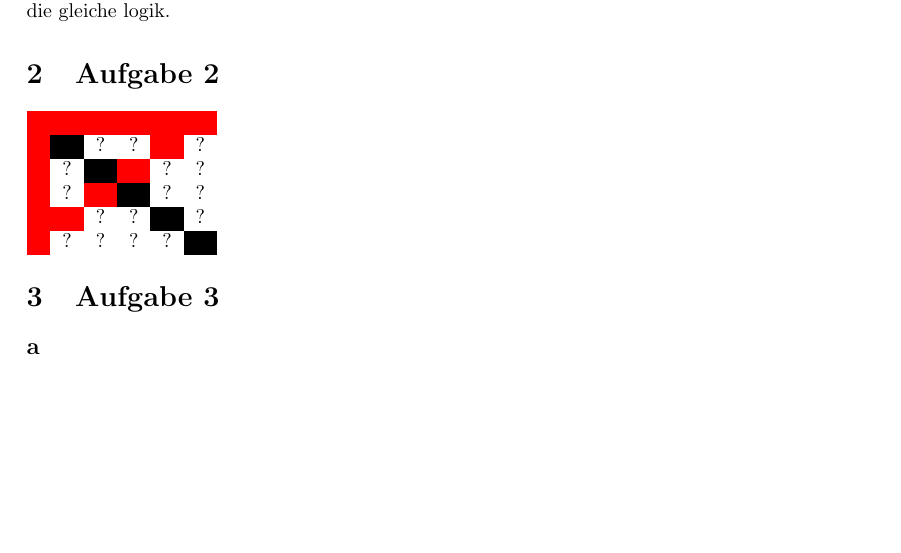
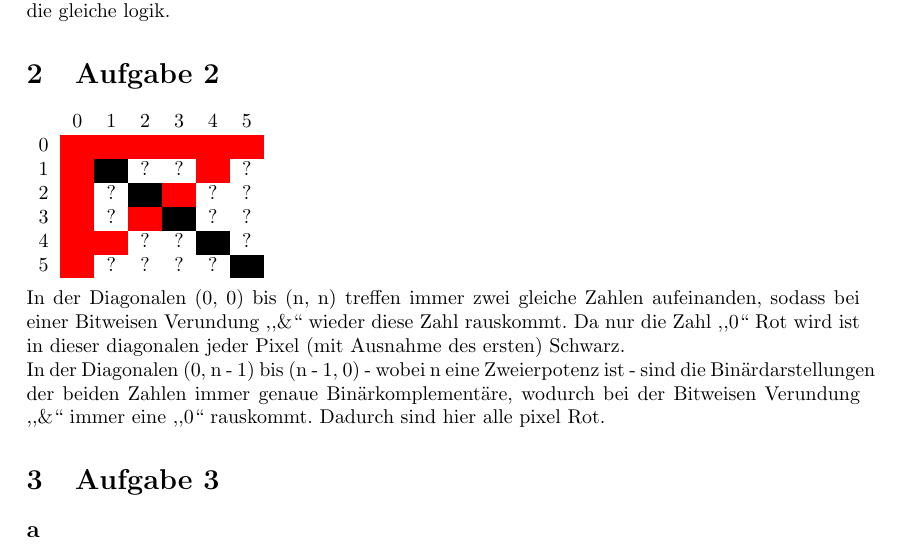
Before and after one commit to khase/Chaos-Fraktale, a LaTeX document (Paper/Labor1.tex): part of page 2 of 2, cut so that both start at the same text, the shorter picture padded with empty space. Compiled offline with pdfLaTeX.

Commit message:
Aufgabe 2

```diff
--- a/Paper/Labor1.tex
+++ b/Paper/Labor1.tex
@@ -84,14 +84,20 @@ Die hier angegebene Vorschrift Prüft die beiden Pixel auf ungleichheit.
 Betrachtet man nun den Wert ,,1`` als ungerade Zahl und den Wert ,,0`` als gerade, so ergibt sich mit beiden Vorschriften die gleiche logik.
 
 \section{Aufgabe 2}
- \begin{tabular}{cccccc}
-  \cellcolor{red} & \cellcolor{red} & \cellcolor{red} & \cellcolor{red} & \cellcolor{red} & \cellcolor{red}\\
-  \cellcolor{red} & \cellcolor{black} & ? & ? & \cellcolor{red} & ?\\
-  \cellcolor{red} & ? & \cellcolor{black} & \cellcolor{red} & ? & ?\\
-  \cellcolor{red} & ? & \cellcolor{red} & \cellcolor{black} & ? & ?\\
-  \cellcolor{red} & \cellcolor{red} & ? & ? & \cellcolor{black} & ?\\
-  \cellcolor{red} & ? & ? & ? & ? & \cellcolor{black}\\
+ \begin{tabular}{ccccccc}
+    & 0 & 1 & 2 & 3 & 4 & 5\\
+  0 & \cellcolor{red} & \cellcolor{red} & \cellcolor{red} & \cellcolor{red} & \cellcolor{red} & \cellcolor{red}\\
+  1 & \cellcolor{red} & \cellcolor{black} & ? & ? & \cellcolor{red} & ?\\
+  2 & \cellcolor{red} & ? & \cellcolor{black} & \cellcolor{red} & ? & ?\\
+  3 & \cellcolor{red} & ? & \cellcolor{red} & \cellcolor{black} & ? & ?\\
+  4 & \cellcolor{red} & \cellcolor{red} & ? & ? & \cellcolor{black} & ?\\
+  5 & \cellcolor{red} & ? & ? & ? & ? & \cellcolor{black}\\
  \end{tabular}
+ \\
+ \\
+In der Diagonalen (0, 0) bis (n, n) treffen immer zwei gleiche Zahlen aufeinanden, sodass bei einer Bitweisen Verundung ,,\&`` wieder diese Zahl rauskommt. Da nur die Zahl ,,0`` Rot wird ist in dieser diagonalen jeder Pixel (mit Ausnahme des ersten) Schwarz.
+\\
+In der Diagonalen (0, n - 1) bis (n - 1, 0) - wobei n eine Zweierpotenz ist - sind die Binärdarstellungen der beiden Zahlen immer genaue Binärkomplementäre, wodurch bei der Bitweisen Verundung ,,\&`` immer eine ,,0`` rauskommt. Dadurch sind hier alle pixel Rot.
 
 \section{Aufgabe 3}
 \subsection*{a}
```
